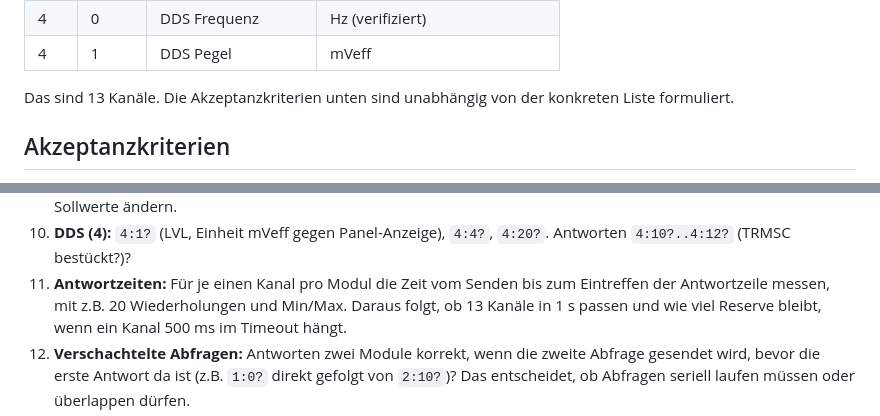
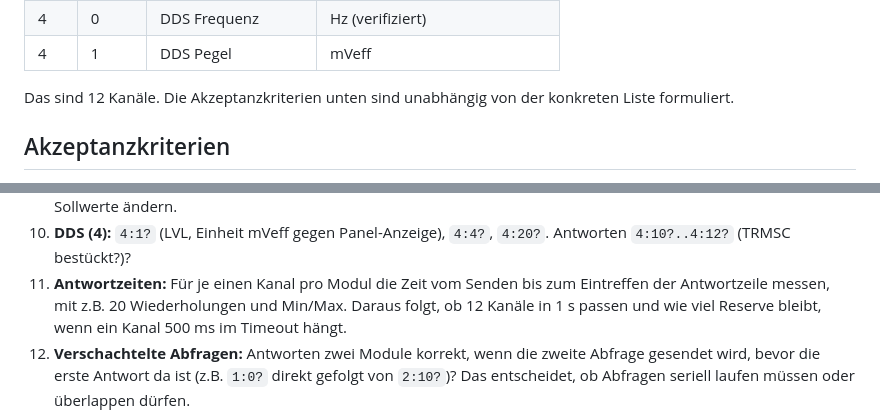
Before and after one commit to ingo181/optobusctlab, a Markdown page: specs/0005-mehrkanal-ansicht.md, 2 parts joined by grey strips. Drawn GitHub-style.

```diff
--- a/specs/0005-mehrkanal-ansicht.md
+++ b/specs/0005-mehrkanal-ansicht.md
@@ -213,7 +213,7 @@ Messpunkte erledigt sind. Die Einheit von DIV 0 wird statisch als
 | 4 | 0  | DDS Frequenz | Hz (verifiziert) |
 | 4 | 1  | DDS Pegel | mVeff |
 
-Das sind 13 Kanäle. Die Akzeptanzkriterien unten sind unabhängig von der
+Das sind 12 Kanäle. Die Akzeptanzkriterien unten sind unabhängig von der
 konkreten Liste formuliert.
 
 ## Akzeptanzkriterien
@@ -602,7 +614,7 @@ wiederherstellen.
     `4:20?`. Antworten `4:10?..4:12?` (TRMSC bestückt?)?
 11. **Antwortzeiten:** Für je einen Kanal pro Modul die Zeit vom Senden
     bis zum Eintreffen der Antwortzeile messen, mit z.B. 20 Wiederholungen
-    und Min/Max. Daraus folgt, ob 13 Kanäle in 1 s passen und wie viel
+    und Min/Max. Daraus folgt, ob 12 Kanäle in 1 s passen und wie viel
     Reserve bleibt, wenn ein Kanal 500 ms im Timeout hängt.
 12. **Verschachtelte Abfragen:** Antworten zwei Module korrekt, wenn die
     zweite Abfrage gesendet wird, bevor die erste Antwort da ist (z.B.
```
Also changed, not shown: other parts of specs/0005-mehrkanal-ansicht.md (+14 -2 lines).
